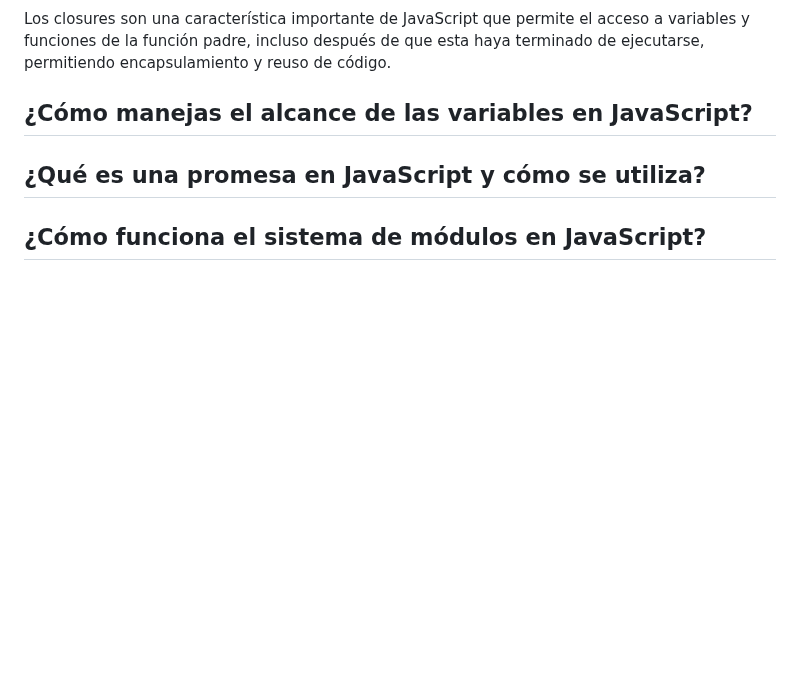
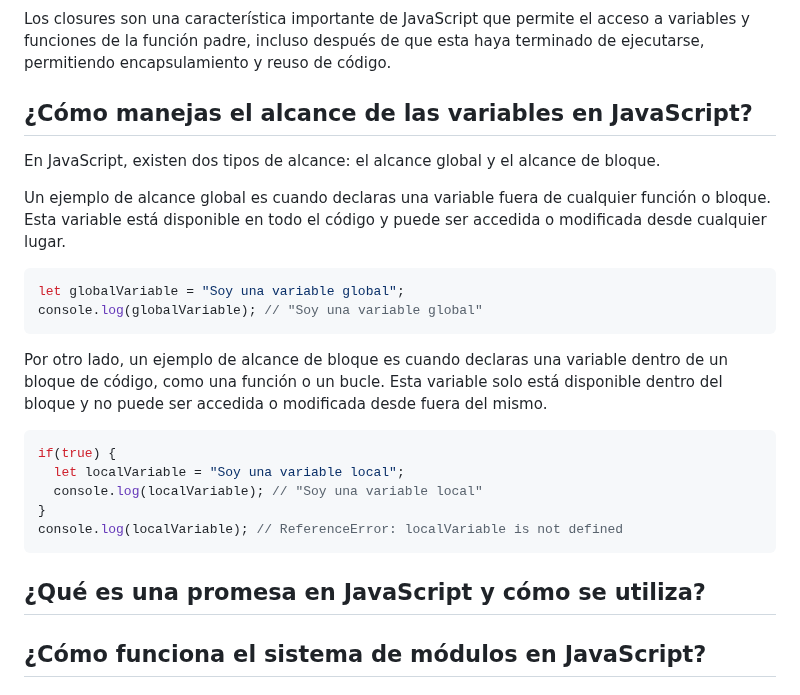
Before and after one commit to holasoymalva/Guia-para-Entrevistas-Laborales-de-Programacion, a Markdown page: preguntas-entrevistas/readme.md, the part around the change. Rendered like a GitHub page; blank space fills up the shorter version.

````diff
--- a/preguntas-entrevistas/readme.md
+++ b/preguntas-entrevistas/readme.md
@@ -133,6 +133,25 @@ Los closures son una característica importante de JavaScript que permite el acc
 
 ## ¿Cómo manejas el alcance de las variables en JavaScript?
 
+En JavaScript, existen dos tipos de alcance: el alcance global y el alcance de bloque.
+
+Un ejemplo de alcance global es cuando declaras una variable fuera de cualquier función o bloque. Esta variable está disponible en todo el código y puede ser accedida o modificada desde cualquier lugar.
+
+``` javascript
+let globalVariable = "Soy una variable global";
+console.log(globalVariable); // "Soy una variable global"
+```
+
+Por otro lado, un ejemplo de alcance de bloque es cuando declaras una variable dentro de un bloque de código, como una función o un bucle. Esta variable solo está disponible dentro del bloque y no puede ser accedida o modificada desde fuera del mismo.
+
+``` javascript
+if(true) {
+  let localVariable = "Soy una variable local";
+  console.log(localVariable); // "Soy una variable local"
+}
+console.log(localVariable); // ReferenceError: localVariable is not defined
+```
+
 ## ¿Qué es una promesa en JavaScript y cómo se utiliza?
 
 ## ¿Cómo funciona el sistema de módulos en JavaScript?
````
